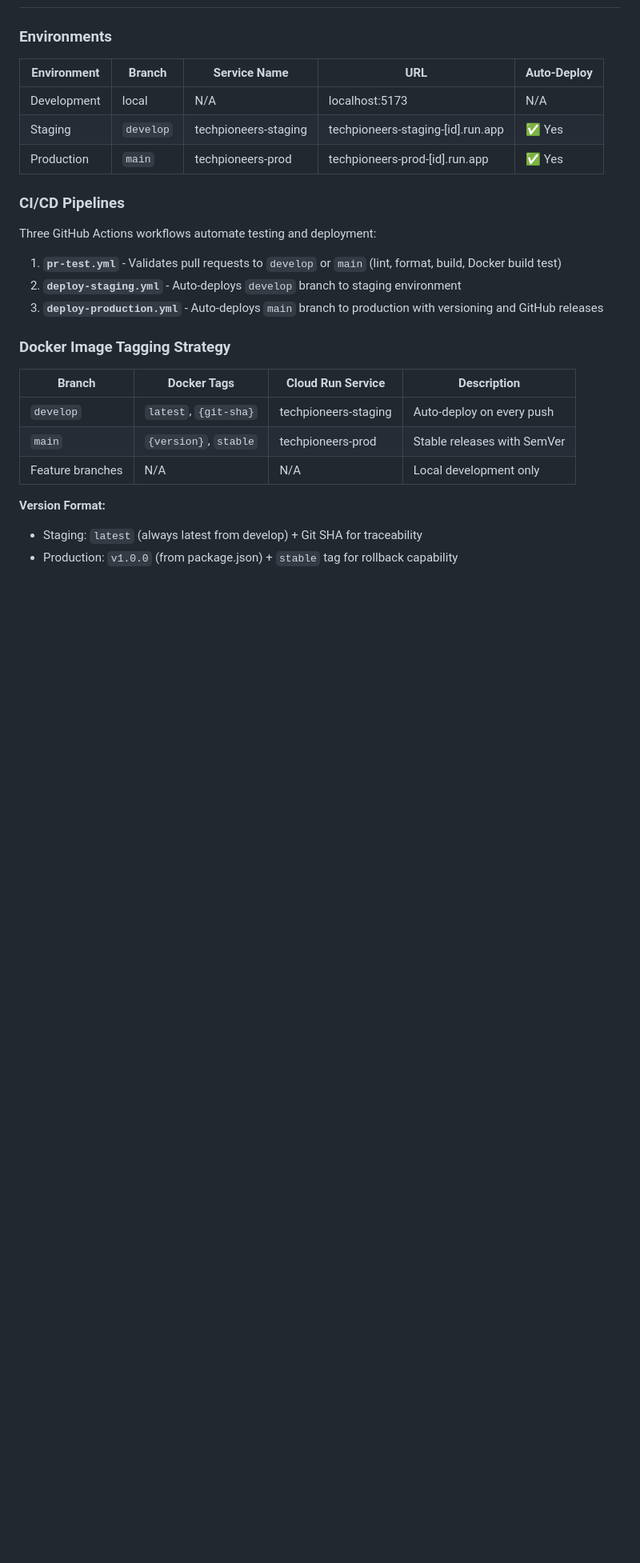
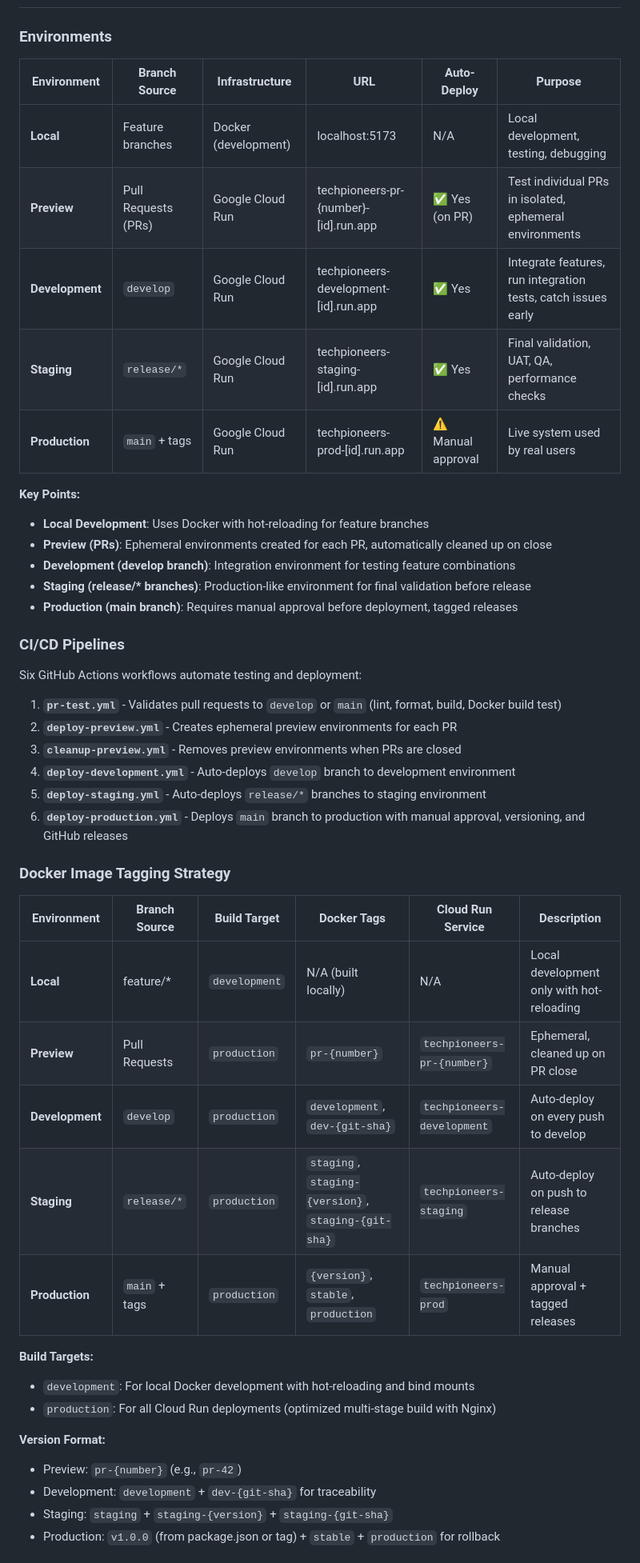
Before and after one commit to M-oliveda/tech-pioneers_web, a Markdown page: README.md, the part around one of its changes. Shown at 80% size. Drawn GitHub-style; blank space fills up the shorter version.

Commit message:
:memo: Update README.md documentation file

```diff
--- a/README.md
+++ b/README.md
@@ -328,30 +333,52 @@ Husky automatically runs the following checks before each commit:
 
 ### Environments
 
-| Environment | Branch    | Service Name         | URL                               | Auto-Deploy |
-| ----------- | --------- | -------------------- | --------------------------------- | ----------- |
-| Development | local     | N/A                  | localhost:5173                    | N/A         |
-| Staging     | `develop` | techpioneers-staging | techpioneers-staging-[id].run.app | ✅ Yes      |
-| Production  | `main`    | techpioneers-prod    | techpioneers-prod-[id].run.app    | ✅ Yes      |
+| **Environment** | **Branch Source**   | **Infrastructure**   | **URL**                               | **Auto-Deploy**    | **Purpose**                                                   |
+| --------------- | ------------------- | -------------------- | ------------------------------------- | ------------------ | ------------------------------------------------------------- |
+| **Local**       | Feature branches    | Docker (development) | localhost:5173                        | N/A                | Local development, testing, debugging                         |
+| **Preview**     | Pull Requests (PRs) | Google Cloud Run     | techpioneers-pr-{number}-[id].run.app | ✅ Yes (on PR)     | Test individual PRs in isolated, ephemeral environments       |
+| **Development** | `develop`           | Google Cloud Run     | techpioneers-development-[id].run.app | ✅ Yes             | Integrate features, run integration tests, catch issues early |
+| **Staging**     | `release/*`         | Google Cloud Run     | techpioneers-staging-[id].run.app     | ✅ Yes             | Final validation, UAT, QA, performance checks                 |
+| **Production**  | `main` + tags       | Google Cloud Run     | techpioneers-prod-[id].run.app        | ⚠️ Manual approval | Live system used by real users                                |
+
+**Key Points:**
+
+- **Local Development**: Uses Docker with hot-reloading for feature branches
+- **Preview (PRs)**: Ephemeral environments created for each PR, automatically cleaned up on close
+- **Development (develop branch)**: Integration environment for testing feature combinations
+- **Staging (release/\* branches)**: Production-like environment for final validation before release
+- **Production (main branch)**: Requires manual approval before deployment, tagged releases
 
 ### CI/CD Pipelines
 
-Three GitHub Actions workflows automate testing and deployment:
+Six GitHub Actions workflows automate testing and deployment:
 
 1. **`pr-test.yml`** - Validates pull requests to `develop` or `main` (lint, format, build, Docker build test)
-2. **`deploy-staging.yml`** - Auto-deploys `develop` branch to staging environment
-3. **`deploy-production.yml`** - Auto-deploys `main` branch to production with versioning and GitHub releases
+2. **`deploy-preview.yml`** - Creates ephemeral preview environments for each PR
+3. **`cleanup-preview.yml`** - Removes preview environments when PRs are closed
+4. **`deploy-development.yml`** - Auto-deploys `develop` branch to development environment
+5. **`deploy-staging.yml`** - Auto-deploys `release/*` branches to staging environment
+6. **`deploy-production.yml`** - Deploys `main` branch to production with manual approval, versioning, and GitHub releases
 
 ### Docker Image Tagging Strategy
 
-| Branch           | Docker Tags           | Cloud Run Service    | Description                 |
-| ---------------- | --------------------- | -------------------- | --------------------------- |
-| `develop`        | `latest`, `{git-sha}` | techpioneers-staging | Auto-deploy on every push   |
-| `main`           | `{version}`, `stable` | techpioneers-prod    | Stable releases with SemVer |
-| Feature branches | N/A                   | N/A                  | Local development only      |
+| **Environment** | **Branch Source** | **Build Target** | **Docker Tags**                                     | **Cloud Run Service**      | **Description**                           |
+| --------------- | ----------------- | ---------------- | --------------------------------------------------- | -------------------------- | ----------------------------------------- |
+| **Local**       | feature/\*        | `development`    | N/A (built locally)                                 | N/A                        | Local development only with hot-reloading |
+| **Preview**     | Pull Requests     | `production`     | `pr-{number}`                                       | `techpioneers-pr-{number}` | Ephemeral, cleaned up on PR close         |
+| **Development** | `develop`         | `production`     | `development`, `dev-{git-sha}`                      | `techpioneers-development` | Auto-deploy on every push to develop      |
+| **Staging**     | `release/*`       | `production`     | `staging`, `staging-{version}`, `staging-{git-sha}` | `techpioneers-staging`     | Auto-deploy on push to release branches   |
+| **Production**  | `main` + tags     | `production`     | `{version}`, `stable`, `production`                 | `techpioneers-prod`        | Manual approval + tagged releases         |
+
+**Build Targets:**
+
+- `development`: For local Docker development with hot-reloading and bind mounts
+- `production`: For all Cloud Run deployments (optimized multi-stage build with Nginx)
 
 **Version Format:**
 
-- Staging: `latest` (always latest from develop) + Git SHA for traceability
-- Production: `v1.0.0` (from package.json) + `stable` tag for rollback capability
+- Preview: `pr-{number}` (e.g., `pr-42`)
+- Development: `development` + `dev-{git-sha}` for traceability
+- Staging: `staging` + `staging-{version}` + `staging-{git-sha}`
+- Production: `v1.0.0` (from package.json or tag) + `stable` + `production` for rollback
 
```
Also changed, not shown: other parts of README.md (+39 -32 lines).
